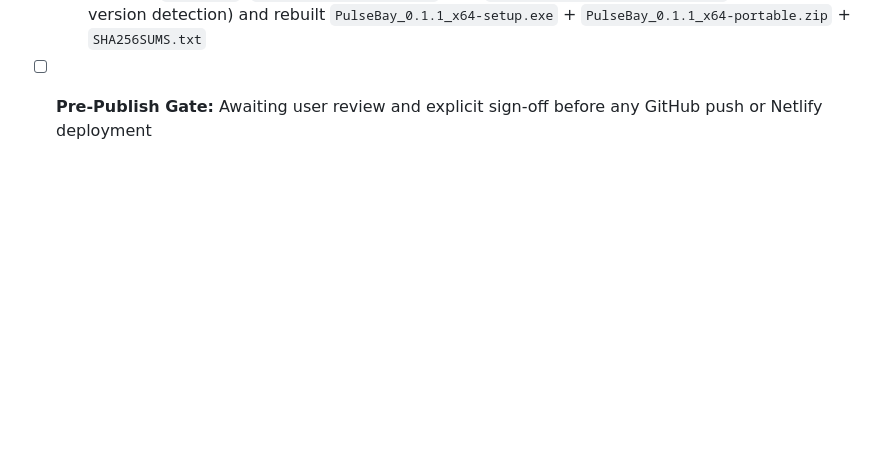
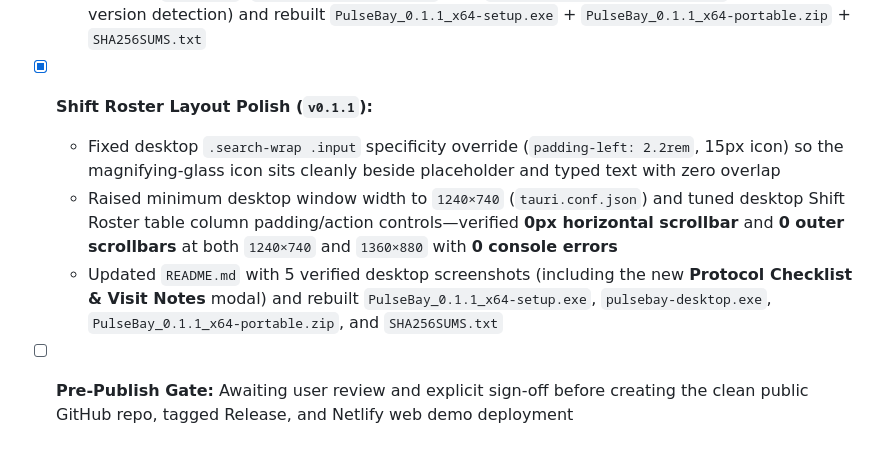
Before and after one commit to jeanseenivasagam/pulsebay, a Markdown page: PROGRESS.md, the part around the change. Drawn GitHub-style; blank space fills up the shorter version.

```diff
--- a/PROGRESS.md
+++ b/PROGRESS.md
@@ -28,4 +28,8 @@
   - Aligned SQLite database path with Tauri's standard `%APPDATA%\io.jeanseenivasagam.pulsebay\pulsebay.db` (matching NSIS's optional uninstall "Delete app data" folder) and added automatic zero-loss migration (`BookingStore::open_with_migration`) from early `0.1.0` `ProjectDirs` paths (verified by Rust unit test; 13/13 tests passing, 0 Clippy warnings)
   - Hardened `tauri.conf.json` (`allowDowngrades: false`, `homepage` URL in Windows Installed Apps) and synced `v0.1.1` from `app.package_info().version` so in-app UI and Windows Installed Apps always display the same version
   - Updated `README.md`, `docs/INSTALL_WINDOWS.md`, and `scripts/generate-checksums.ps1` (dynamic version detection) and rebuilt `PulseBay_0.1.1_x64-setup.exe` + `PulseBay_0.1.1_x64-portable.zip` + `SHA256SUMS.txt`
-- [ ] **Pre-Publish Gate:** Awaiting user review and explicit sign-off before any GitHub push or Netlify deployment
+- [x] **Shift Roster Layout Polish (`v0.1.1`):**
+  - Fixed desktop `.search-wrap .input` specificity override (`padding-left: 2.2rem`, 15px icon) so the magnifying-glass icon sits cleanly beside placeholder and typed text with zero overlap
+  - Raised minimum desktop window width to `1240×740` (`tauri.conf.json`) and tuned desktop Shift Roster table column padding/action controls—verified **0px horizontal scrollbar** and **0 outer scrollbars** at both `1240×740` and `1360×880` with **0 console errors**
+  - Updated `README.md` with 5 verified desktop screenshots (including the new **Protocol Checklist & Visit Notes** modal) and rebuilt `PulseBay_0.1.1_x64-setup.exe`, `pulsebay-desktop.exe`, `PulseBay_0.1.1_x64-portable.zip`, and `SHA256SUMS.txt`
+- [ ] **Pre-Publish Gate:** Awaiting user review and explicit sign-off before creating the clean public GitHub repo, tagged Release, and Netlify web demo deployment
```
Also changed, not shown: README.md (+3 -0 lines), docs/screenshots/notes-checklist-modal.png (added), docs/screenshots/shift-roster.png, 2 other files.
